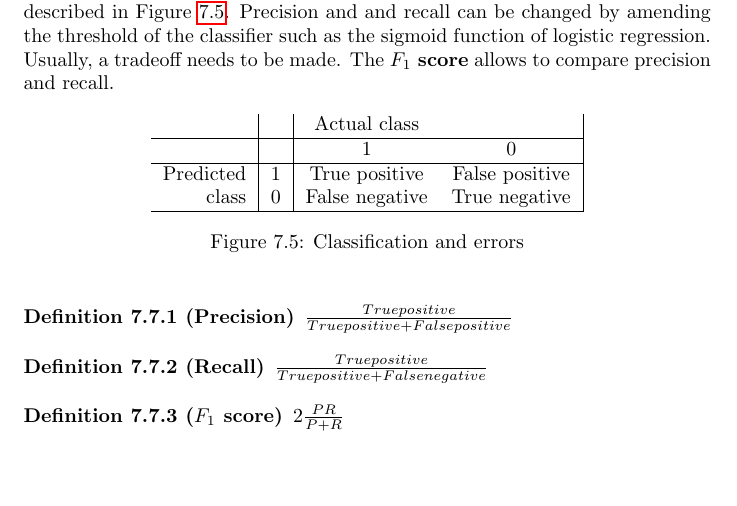
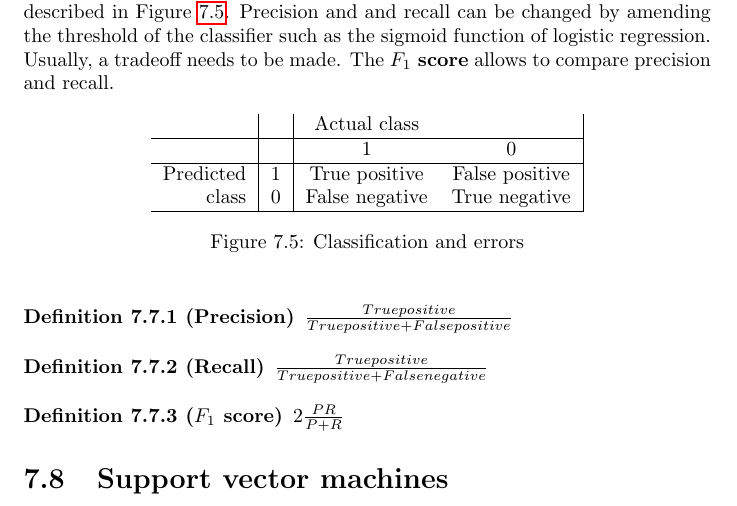
Before and after one commit to karimif/ai_notes, a LaTeX thesis (notes.tex): part of page 23 of 26, cut so that both start at the same text. Compiled offline with pdfLaTeX.

Commit message:
New support vector machines stub section

```diff
--- a/notes.tex
+++ b/notes.tex
@@ -942,6 +942,7 @@ $\frac{True positive}{True positive + False negative}$
 $2\frac{PR}{P+R}$
 \end{definition}
 
+\section{Support vector machines}
 
 \chapter{Unsupervised learning}
 \chapter{Reinforcement learning}
```
